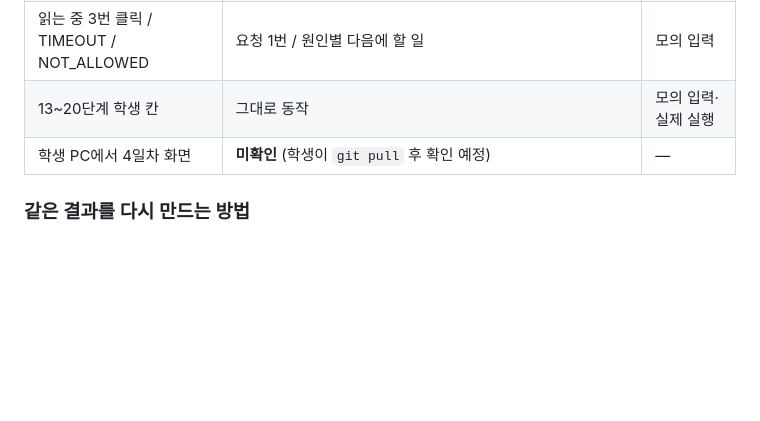
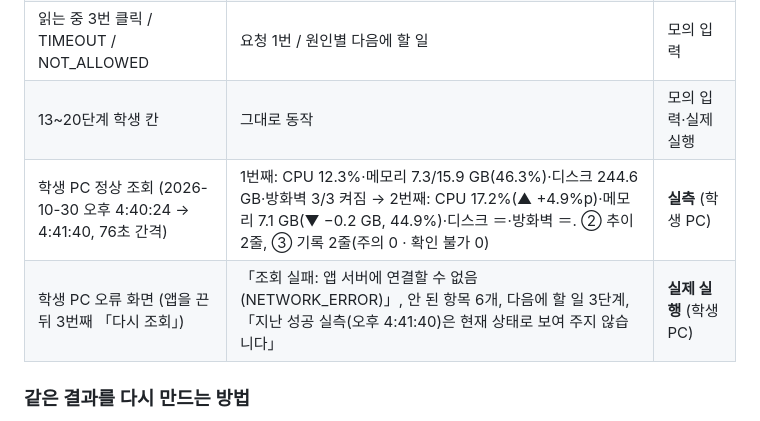
Before and after one commit to jeonjieun03/choi-bujang-secret-vault, a Markdown page: on-client/docs/FINAL_WORK_LOG.md, the part around the change. Drawn GitHub-style; blank space fills up the shorter version.

Commit message:
총공세 4일차: 학생 PC 정상·오류 화면 확인 결과 기록
Co-Authored-By: Claude Opus 5.5 <noreply@anthropic.com>
Claude-Session: https://claude.ai/code/session_01RopiZkm6X7GN9bjHJDoMDE

```diff
--- a/on-client/docs/FINAL_WORK_LOG.md
+++ b/on-client/docs/FINAL_WORK_LOG.md
@@ -140,7 +140,8 @@ powershell -NoProfile -ExecutionPolicy Bypass -File .\tools\start-alekov.ps1
 | 서버를 다시 켜고 Enter | 전체 실패 안내 사라짐, 방화벽·Windows 기록만 「일부 항목을 읽지 못했습니다 · unsupported」(리눅스) | 실제 실행 |
 | 읽는 중 3번 클릭 / TIMEOUT / NOT_ALLOWED | 요청 1번 / 원인별 다음에 할 일 | 모의 입력 |
 | 13~20단계 학생 칸 | 그대로 동작 | 모의 입력·실제 실행 |
-| 학생 PC에서 4일차 화면 | **미확인** (학생이 `git pull` 후 확인 예정) | — |
+| 학생 PC 정상 조회 (2026-10-30 오후 4:40:24 → 4:41:40, 76초 간격) | 1번째: CPU 12.3%·메모리 7.3/15.9 GB(46.3%)·디스크 244.6 GB·방화벽 3/3 켜짐 → 2번째: CPU 17.2%(▲ +4.9%p)·메모리 7.1 GB(▼ −0.2 GB, 44.9%)·디스크 ＝·방화벽 ＝. ② 추이 2줄, ③ 기록 2줄(주의 0 · 확인 불가 0) | **실측** (학생 PC) |
+| 학생 PC 오류 화면 (앱을 끈 뒤 3번째 「다시 조회」) | 「조회 실패: 앱 서버에 연결할 수 없음 (NETWORK_ERROR)」, 안 된 항목 6개, 다음에 할 일 3단계, 「지난 성공 실측(오후 4:41:40)은 현재 상태로 보여 주지 않습니다」 | **실제 실행** (학생 PC) |
 
 ### 같은 결과를 다시 만드는 방법
 
```
